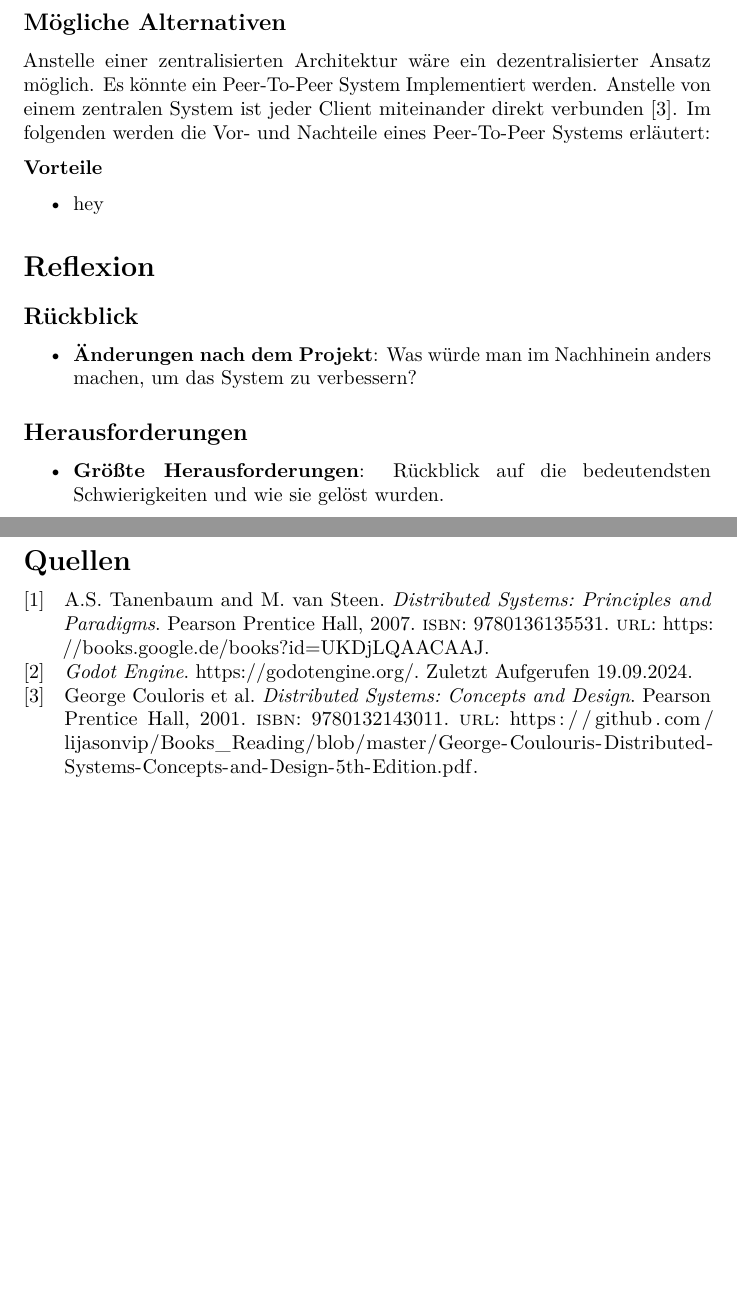
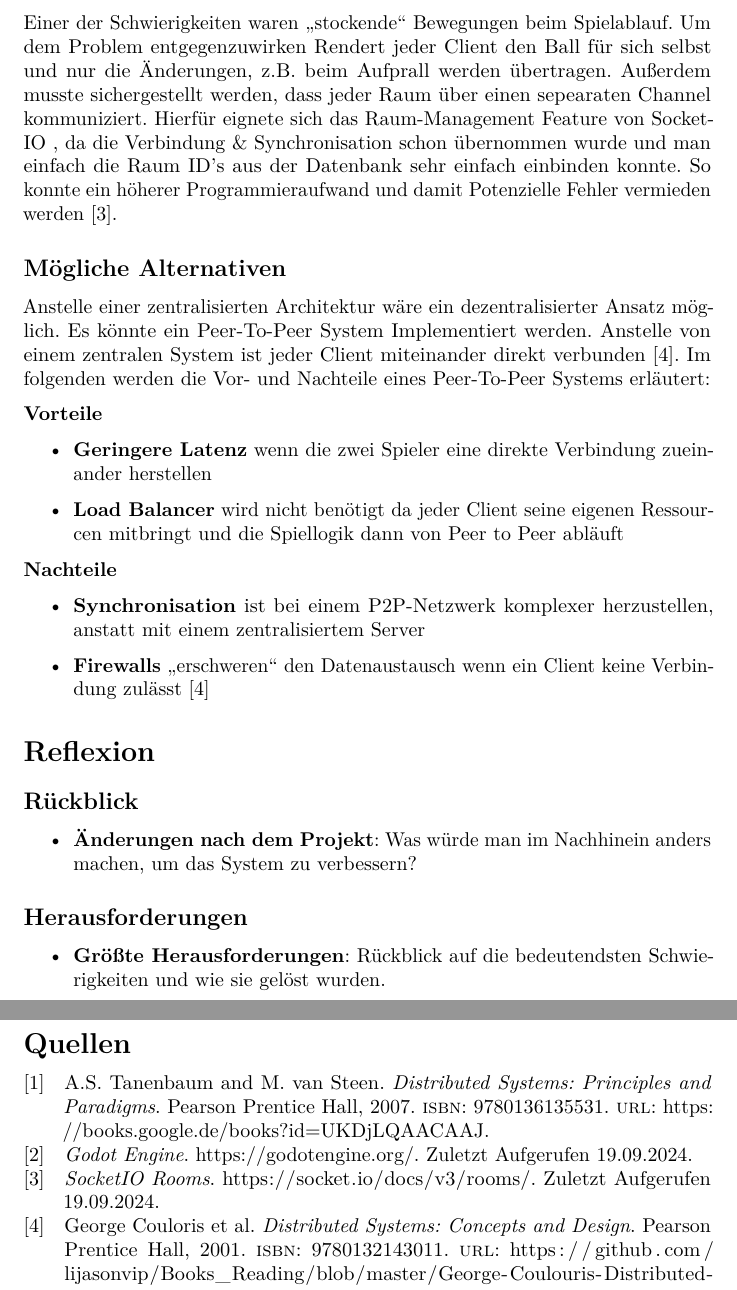
Before and after one commit to Maytastico/trash-pong, a LaTeX document (Doku/Dokumentation/IoTarc42.tex): two parts of pages 10 and 11 of 11, joined at a grey line, cut at the place of the change, the shorter picture padded with empty space. Compiled offline with pdfLaTeX.

Commit message:
alternatie architekturen und implementations erklärung vom spiel

```diff
--- a/Doku/Dokumentation/IoTarc42.tex
+++ b/Doku/Dokumentation/IoTarc42.tex
@@ -9,6 +9,7 @@
 \usepackage{iftex}
 \usepackage{graphicx}
 \usepackage{float}
+\usepackage{ngerman}
 \ifPDFTeX
   \usepackage[T1]{fontenc}
   \usepackage[utf8]{inputenc}
@@ -192,13 +193,22 @@ Erklärung, warum diese Architektur gewählt wurde (z. B. Skalierbarkeit, Modula
 	\caption{Eventbasierter Ablauf des Spiels über einen Socket-IO Websocket. Es handelt sich um eine Vereinfachte Ansicht. Beide Seiten können die jeweiligen Events an den Server senden.}
 	\label{fig:ablaufdiagramm-spiel}
 \end{figure}
+Einer der Schwierigkeiten waren \glqq stockende\grqq{} Bewegungen beim Spielablauf. Um dem Problem entgegenzuwirken Rendert jeder Client den Ball für sich selbst und nur die Änderungen, z.B. beim Aufprall werden übertragen.
+Außerdem musste sichergestellt werden, dass jeder Raum über einen sepearaten Channel kommuniziert. Hierfür eignete sich das Raum-Management Feature von Socket-IO , da die Verbindung \& Synchronisation schon übernommen wurde und man einfach die Raum ID's aus der Datenbank sehr einfach einbinden konnte. So konnte ein höherer Programmieraufwand und damit Potenzielle Fehler vermieden werden \cite{SocketIORooms}.
 
 \subsection{Mögliche Alternativen}
 Anstelle einer zentralisierten Architektur wäre ein dezentralisierter Ansatz möglich. Es könnte ein Peer-To-Peer System Implementiert werden. Anstelle von einem zentralen System ist jeder Client miteinander direkt verbunden \cite{gordon2001distributed}. Im folgenden werden die Vor- und Nachteile eines Peer-To-Peer Systems erläutert:
 
 \textbf{Vorteile}
 \begin{itemize}
-\item hey
+\item \textbf{Geringere Latenz} wenn die zwei Spieler eine direkte Verbindung zueinander herstellen
+\item \textbf{Load Balancer} wird nicht benötigt da jeder Client seine eigenen Ressourcen mitbringt und die Spiellogik dann von Peer to Peer abläuft
+\end{itemize}
+
+\textbf{Nachteile}
+\begin{itemize}
+\item \textbf{Synchronisation} ist bei einem P2P-Netzwerk komplexer herzustellen, anstatt mit einem zentralisiertem Server
+\item \textbf{Firewalls} \glqq erschweren\grqq{} den Datenaustausch wenn ein Client keine Verbindung zulässt \cite{gordon2001distributed}
 \end{itemize}
 
 \section{Reflexion}
```
Also changed, not shown: Doku/Dokumentation/Literatur.bib (+6 -1 lines), Doku/Dokumentation/IoTarc42.bbl, Doku/Dokumentation/IoTarc42.pdf, Doku/Dokumentation/IoTarc42.tex (4 more changed lines), 6 other files.
